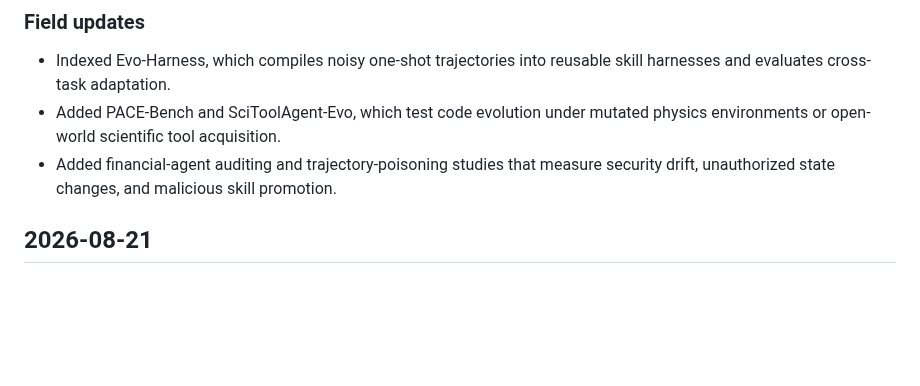
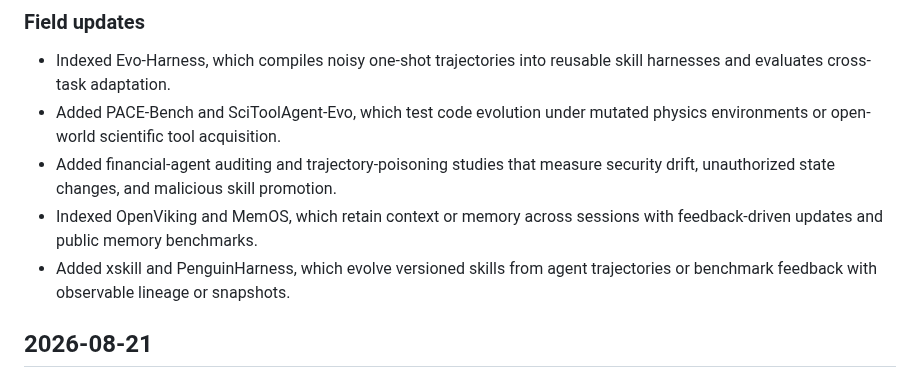
Before and after one commit to YuxingLu613/awesome-agentic-evolution, a Markdown page: CHANGELOG.md, the part around the change. GitHub-like rendering; blank space fills up the shorter version.

```diff
--- a/CHANGELOG.md
+++ b/CHANGELOG.md
@@ -12,6 +12,10 @@ All notable editorial updates are recorded here.
   physics environments or open-world scientific tool acquisition.
 - Added financial-agent auditing and trajectory-poisoning studies that measure
   security drift, unauthorized state changes, and malicious skill promotion.
+- Indexed OpenViking and MemOS, which retain context or memory across sessions
+  with feedback-driven updates and public memory benchmarks.
+- Added xskill and PenguinHarness, which evolve versioned skills from agent
+  trajectories or benchmark feedback with observable lineage or snapshots.
 
 ## 2026-08-21
 
```
Also changed, not shown: README.md (+18 -0 lines).
